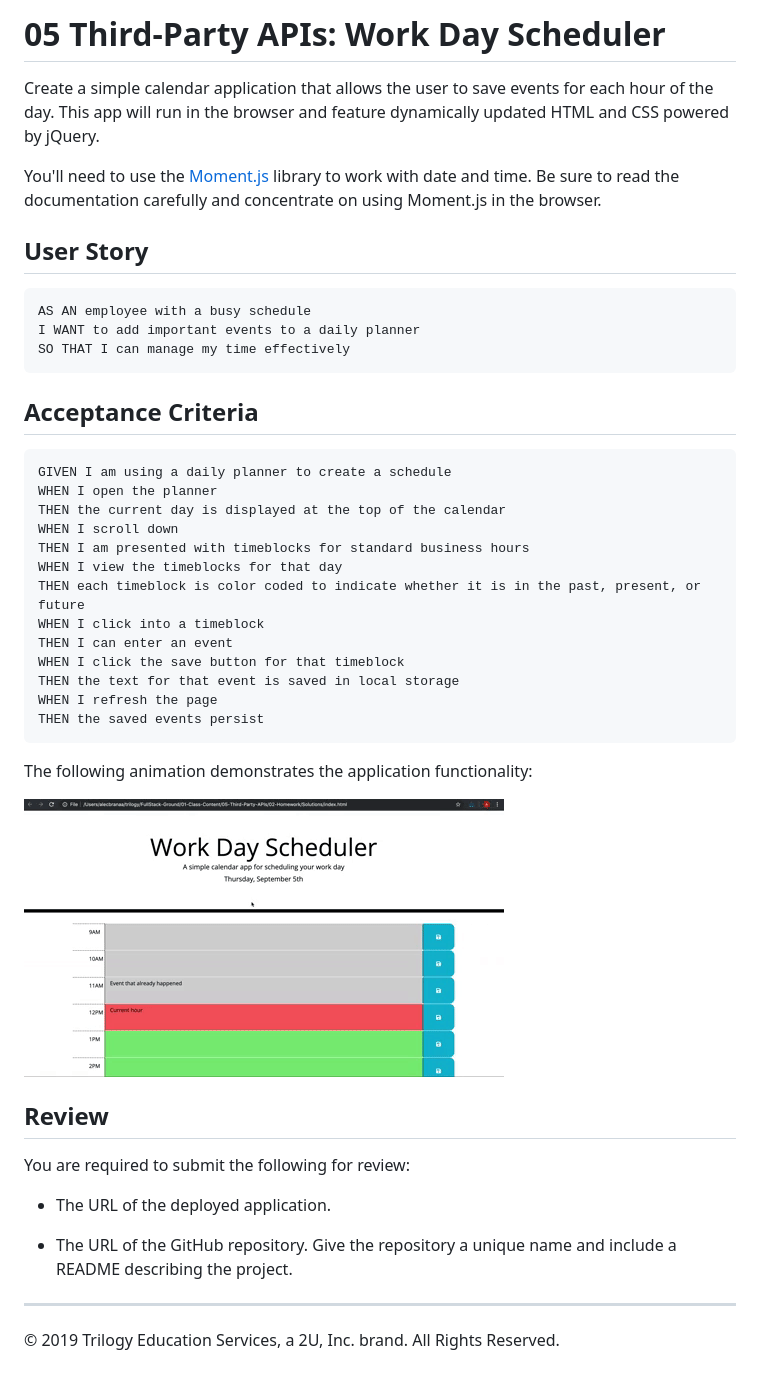
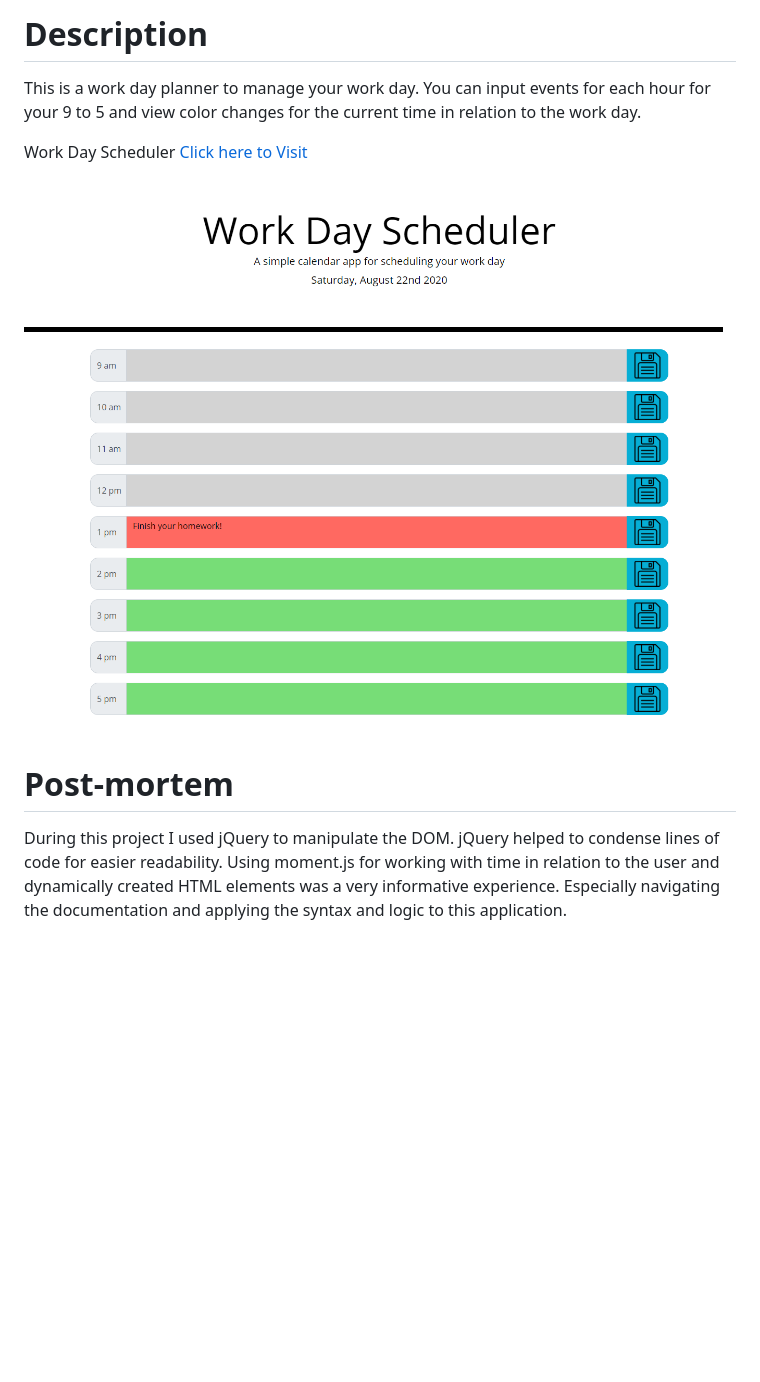
Before and after one commit to vivid-green/work-day-scheduler, a Markdown page: README.md, the part around the change. GitHub-like rendering; pictures changed too: Assets/website-screenshot.png (added); blank space fills up the shorter version.

````diff
--- a/README.md
+++ b/README.md
@@ -1,46 +1,9 @@
-# 05 Third-Party APIs: Work Day Scheduler
+# Description
+This is a work day planner to manage your work day. You can input events for each hour for your 9 to 5 and view color changes for the current time in relation to the work day.
 
-Create a simple calendar application that allows the user to save events for each hour of the day. This app will run in the browser and feature dynamically updated HTML and CSS powered by jQuery.
+Work Day Scheduler [Click here to Visit](https://vivid-green.github.io/work-day-scheduler/)
 
-You'll need to use the [Moment.js](https://momentjs.com/) library to work with date and time. Be sure to read the documentation carefully and concentrate on using Moment.js in the browser.
+![Website Screenshot](/Assets/website-screenshot.png)
 
-## User Story
-
-```
-AS AN employee with a busy schedule
-I WANT to add important events to a daily planner
-SO THAT I can manage my time effectively
-```
-
-## Acceptance Criteria
-
-```
-GIVEN I am using a daily planner to create a schedule
-WHEN I open the planner
-THEN the current day is displayed at the top of the calendar
-WHEN I scroll down
-THEN I am presented with timeblocks for standard business hours
-WHEN I view the timeblocks for that day
-THEN each timeblock is color coded to indicate whether it is in the past, present, or future
-WHEN I click into a timeblock
-THEN I can enter an event
-WHEN I click the save button for that timeblock
-THEN the text for that event is saved in local storage
-WHEN I refresh the page
-THEN the saved events persist
-```
-
-The following animation demonstrates the application functionality:
-
-![day planner demo](./Assets/05-third-party-apis-homework-demo.gif)
-
-## Review
-
-You are required to submit the following for review:
-
-* The URL of the deployed application.
-
-* The URL of the GitHub repository. Give the repository a unique name and include a README describing the project.
-
-- - -
-© 2019 Trilogy Education Services, a 2U, Inc. brand. All Rights Reserved.
+# Post-mortem
+During this project I used jQuery to manipulate the DOM. jQuery helped to condense lines of code for easier readability. Using moment.js for working with time in relation to the user and dynamically created HTML elements was a very informative experience. Especially navigating the documentation and applying the syntax and logic to this application.
````
Also changed, not shown: 1 other file.
